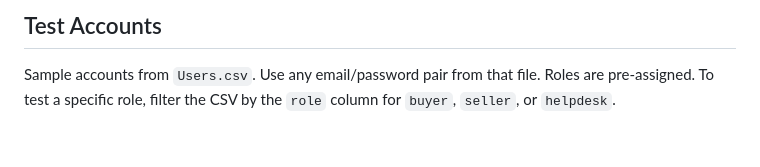
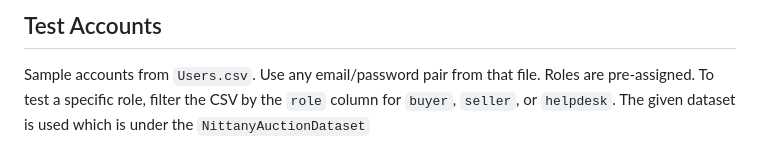
Before and after one commit to jvitorbarros15/Nittany-Auction-, a Markdown page: README.md, the part around the change. GitHub-like rendering.

```diff
--- a/README.md
+++ b/README.md
@@ -175,3 +175,4 @@ Key tables (all created automatically via `init_db()` in `app.py`):
 ## Test Accounts
 
 Sample accounts from `Users.csv`. Use any email/password pair from that file. Roles are pre-assigned. To test a specific role, filter the CSV by the `role` column for `buyer`, `seller`, or `helpdesk`.
+The given dataset is used which is under the `NittanyAuctionDataset`
```
